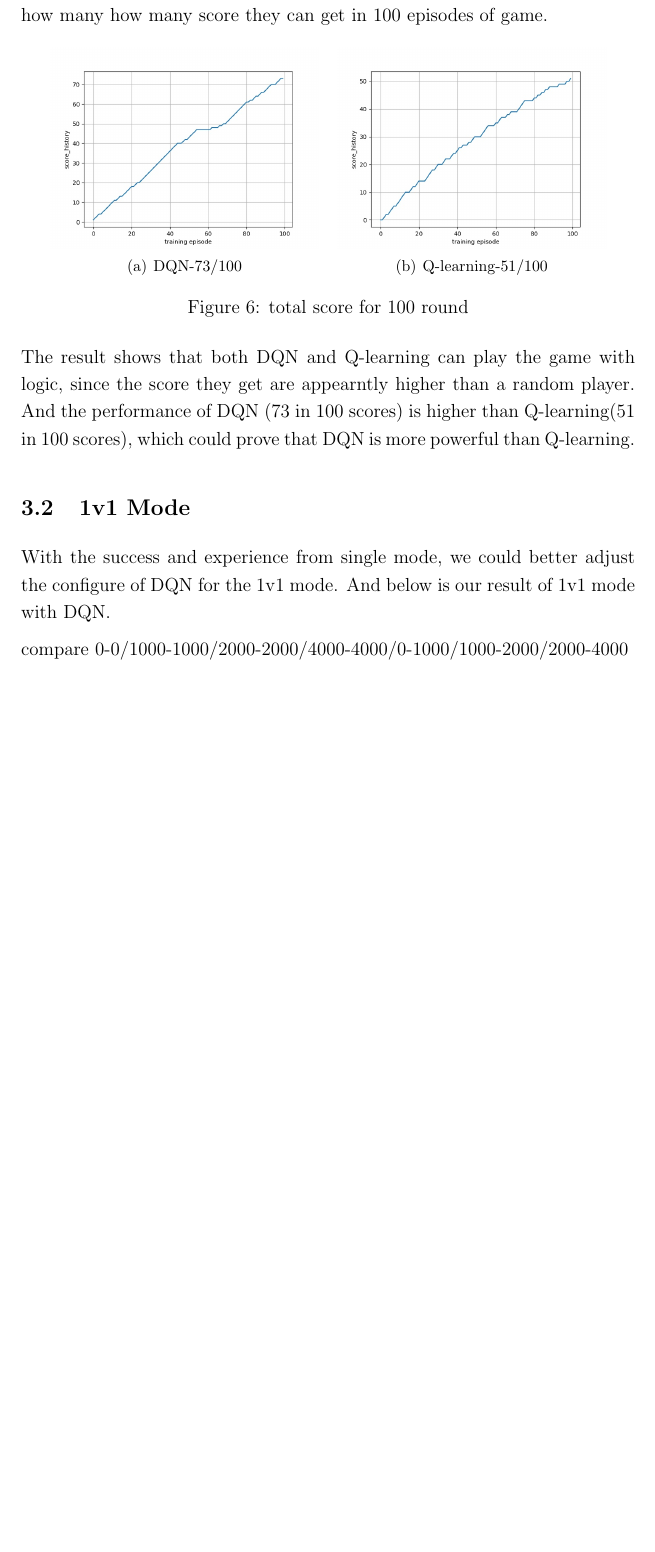
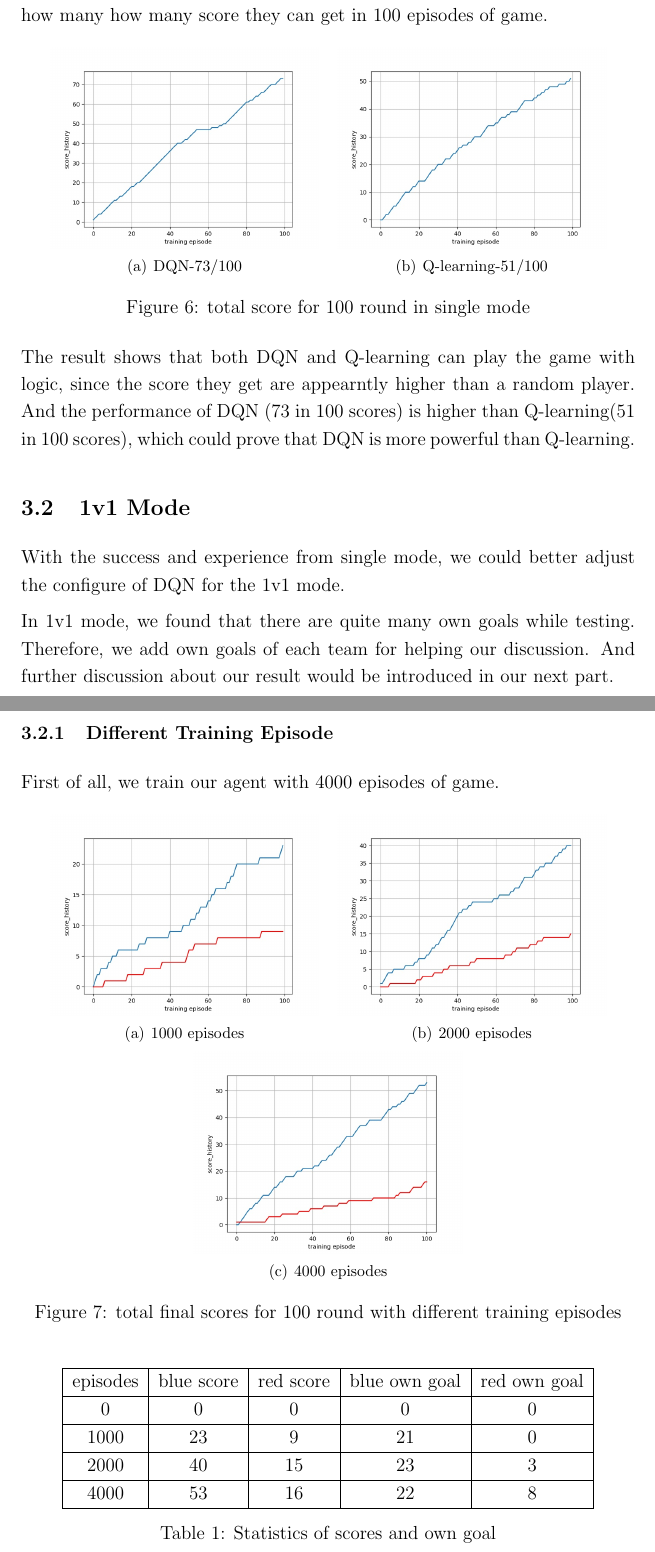
Before and after one commit to JackXTY/Super-Soccer-Game, a LaTeX paper (final_report/lab_report_1.tex): part of page 14 of 15 before the commit and two parts of pages 14 and 15 of 17 after it, the two joined at a grey line, cut so that both start at the same text, the shorter picture padded with empty space. Compiled offline with pdfLaTeX.

Commit message:
update result section of report

```diff
--- a/final_report/lab_report_1.tex
+++ b/final_report/lab_report_1.tex
@@ -340,7 +340,7 @@ However, these 2 measurement are not that accurate for measuring performance. So
 	\subfigure[Q-learning-51/100]{
 		\includegraphics[width=6cm]{score-1-QL-51.jpg}
 	}
-	\caption{total score for 100 round}
+	\caption{total score for 100 round in single mode}
 \end{figure}
 
  The result shows that both DQN and Q-learning can play the game with logic, since the score they get are appearntly higher than a random player. And the performance of DQN (73 in 100 scores) is higher than Q-learning(51 in 100 scores), which could prove that DQN is more powerful than Q-learning.
@@ -348,6 +348,34 @@ However, these 2 measurement are not that accurate for measuring performance. So
 
 \subsection{1v1 Mode}
 
-With the success and experience from single mode, we could better adjust the configure of DQN for the 1v1 mode. And below is our result of 1v1 mode with DQN.
+With the success and experience from single mode, we could better adjust the configure of DQN for the 1v1 mode.
 
-compare 0-0/1000-1000/2000-2000/4000-4000/0-1000/1000-2000/2000-4000
+In 1v1 mode, we found that there are quite many own goals while testing. Therefore, we add own goals of each team for helping our discussion. And further discussion about our result would be introduced in our next part.
+
+\subsubsection{Different Training Episode}
+First of all, we train our agent with 4000 episodes of game.
+\begin{figure}[htbp]
+	\centering
+	\subfigure[1000 episodes]{
+		\includegraphics[width=6cm]{score-2-1000-23-9-21-0.jpg}
+	}
+	\subfigure[2000 episodes]{
+		\includegraphics[width=6cm]{score-2-2000-40-15-23-3.jpg}
+	}
+	\subfigure[4000 episodes]{
+		\includegraphics[width=6cm]{score-2-4000-53-16-22-8.jpg}
+	}
+	\caption{total final scores for 100 round with different training episodes}
+\end{figure}
+
+\begin{table}[H]
+	\begin{center}
+		\begin{tabular}{|c|c|c|c|c|}
+			\hline
+			episodes  & blue score & red score & blue own goal & red own goal \\ \hline
+			0         & 0    & 0    & 0    & 0    \\ \hline
+			1000      & 23   & 9    & 21   & 0    \\ \hline
+			2000      & 40   & 15   & 23   & 3    \\ \hline
+			4000      & 53   & 16   & 22   & 8    \\ \hline
+		\end{tabular}
+		\caption{Statistics of scores and own goal}
```
Also changed, not shown: final_report/lab_report_1.pdf, final_report/score-2-1000-23-9-21-0.jpg (added), final_report/score-2-2000-40-15-23-3.jpg (added), final_report/score-2-4000-53-16-22-8.jpg (added), final_report/score-2-new-1000-22-16-22-5.jpg (added), final_report/lab_report_1.tex (34 more changed lines), 3 other files.
